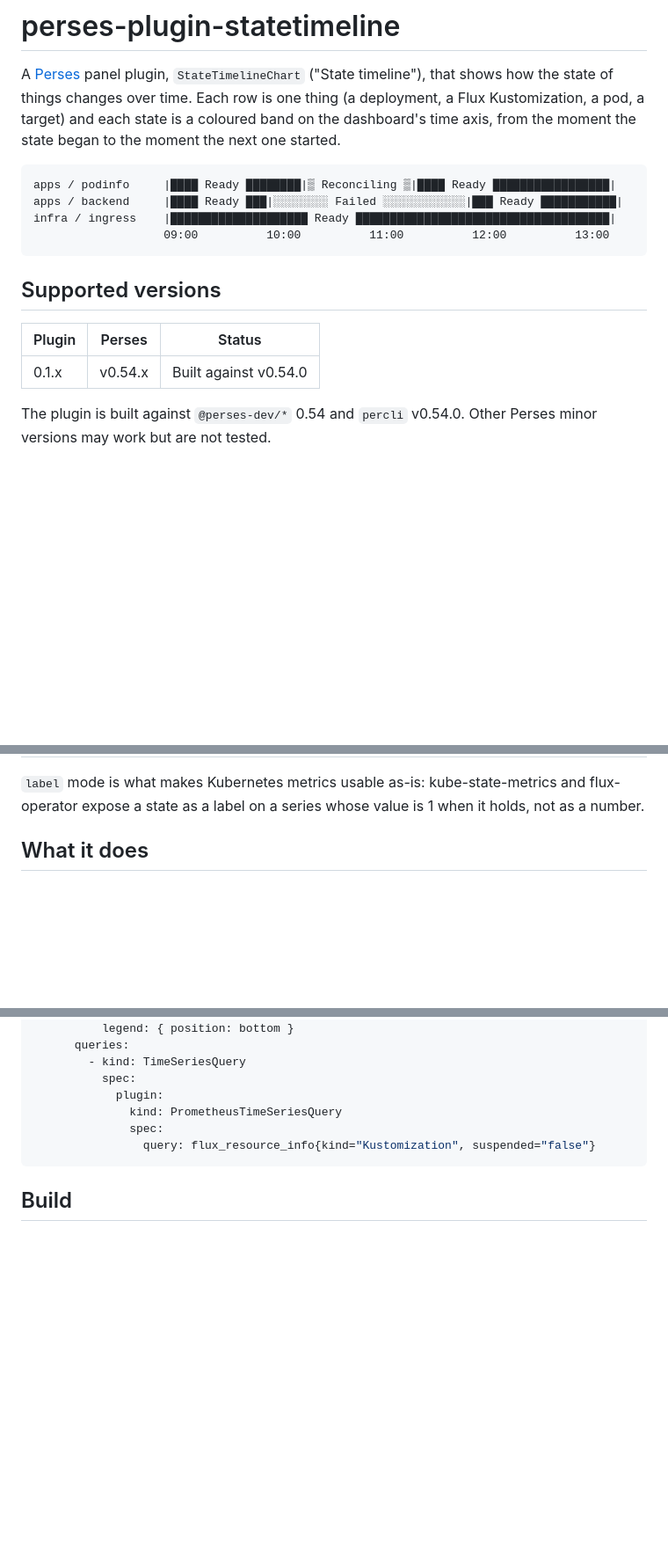
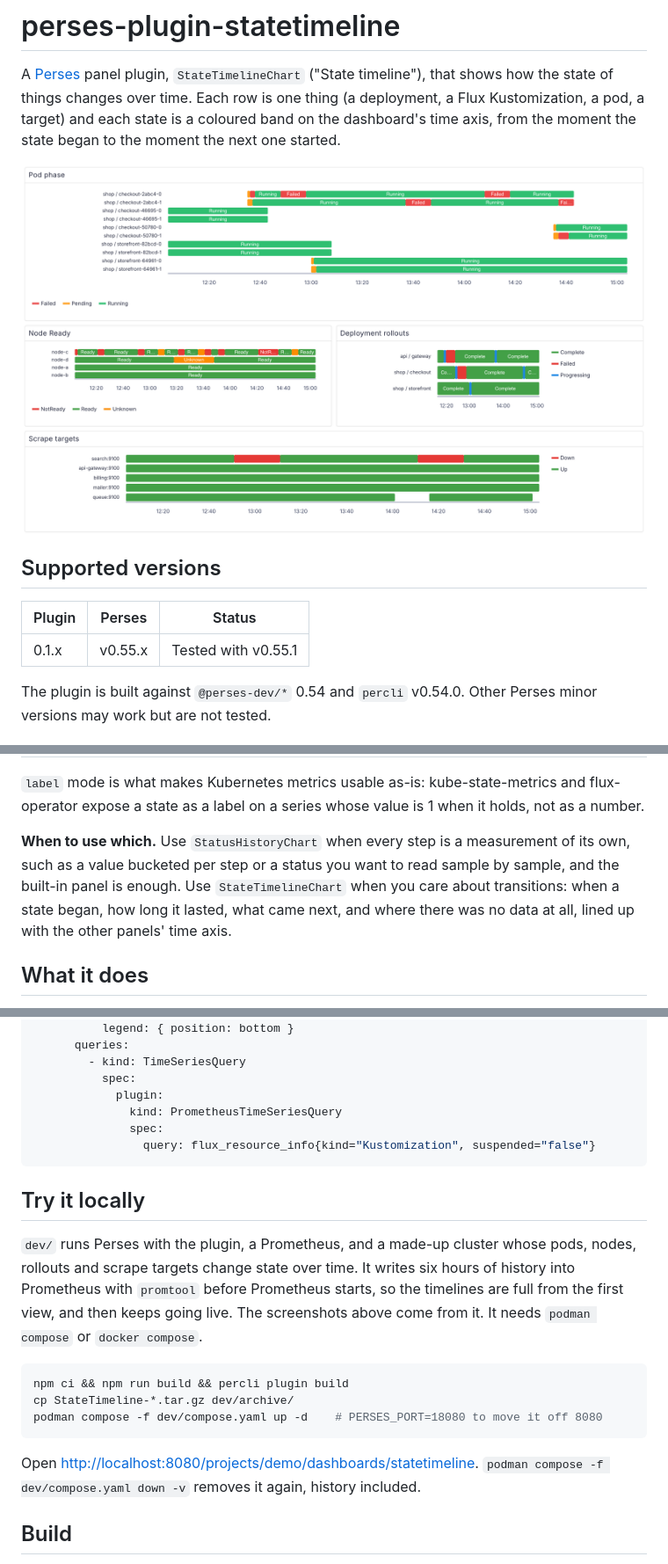
Before and after one commit to astrona-io/perses-plugin-statetimeline, a Markdown page: README.md, 3 parts joined by grey strips. Shown at 88% size. GitHub-like rendering; pictures changed too: docs/images/overview-light.png (added); blank space fills up the shorter version.

````diff
--- a/README.md
+++ b/README.md
@@ -5,18 +5,16 @@ the state of things changes over time. Each row is one thing (a deployment, a Fl
 pod, a target) and each state is a coloured band on the dashboard's time axis, from the moment the
 state began to the moment the next one started.
 
-```text
-apps / podinfo     |████ Ready ████████|▒ Reconciling ▒|████ Ready █████████████████|
-apps / backend     |████ Ready ███|░░░░░░░░ Failed ░░░░░░░░░░░░|███ Ready ███████████|
-infra / ingress    |████████████████████ Ready █████████████████████████████████████|
-                   09:00          10:00          11:00          12:00          13:00
-```
+<picture>
+  <source media="(prefers-color-scheme: dark)" srcset="docs/images/overview-dark.png">
+  <img alt="Four state timelines: pod phase per pod, node Ready per node, deployment rollout state and scrape target up, each a row of coloured bands on the dashboard's time axis" src="docs/images/overview-light.png">
+</picture>
 
 ## Supported versions
 
 | Plugin | Perses | Status |
 | --- | --- | --- |
-| 0.1.x | v0.54.x | Built against v0.54.0 |
+| 0.1.x | v0.55.x | Tested with v0.55.1 |
 
 The plugin is built against `@perses-dev/*` 0.54 and `percli` v0.54.0. Other Perses minor versions may
 work but are not tested.
@@ -38,6 +36,12 @@ per query step, each cell coloured by its value. That fits "what was the value a
 
 `label` mode is what makes Kubernetes metrics usable as-is: kube-state-metrics and flux-operator
 expose a state as a label on a series whose value is 1 when it holds, not as a number.
+
+**When to use which.** Use `StatusHistoryChart` when every step is a measurement of its own, such as
+a value bucketed per step or a status you want to read sample by sample, and the built-in panel is
+enough. Use `StateTimelineChart` when you care about transitions: when a state began, how long it
+lasted, what came next, and where there was no data at all, lined up with the other panels' time
+axis.
 
 ## What it does
 
@@ -245,6 +254,22 @@ panels:
                 query: flux_resource_info{kind="Kustomization", suspended="false"}
 ```
 
+## Try it locally
+
+`dev/` runs Perses with the plugin, a Prometheus, and a made-up cluster whose pods, nodes, rollouts
+and scrape targets change state over time. It writes six hours of history into Prometheus with
+`promtool` before Prometheus starts, so the timelines are full from the first view, and then keeps
+going live. The screenshots above come from it. It needs `podman compose` or `docker compose`.
+
+```bash
+npm ci && npm run build && percli plugin build
+cp StateTimeline-*.tar.gz dev/archive/
+podman compose -f dev/compose.yaml up -d    # PERSES_PORT=18080 to move it off 8080
+```
+
+Open <http://localhost:8080/projects/demo/dashboards/statetimeline>. `podman compose -f
+dev/compose.yaml down -v` removes it again, history included.
+
 ## Build
 
 You need Node 22 or later, [`percli`](https://github.com/perses/perses/releases/tag/v0.54.0) v0.54.0
````
Also changed, not shown: other parts of README.md (+6 -1 lines), CHANGELOG.md (+3 -1 lines), CONTRIBUTING.md (+5 -2 lines), docs/images/overview-dark.png (added), docs/images/tooltip-dark.png (added), docs/images/tooltip-light.png (added), 11 other files.
